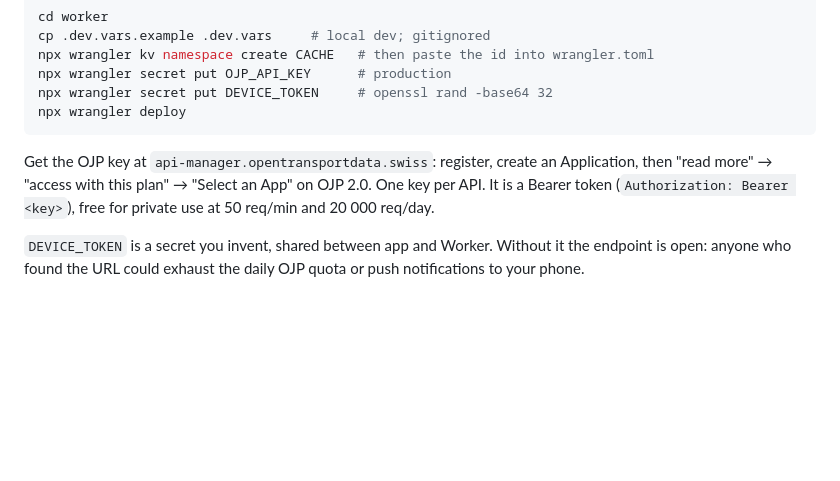
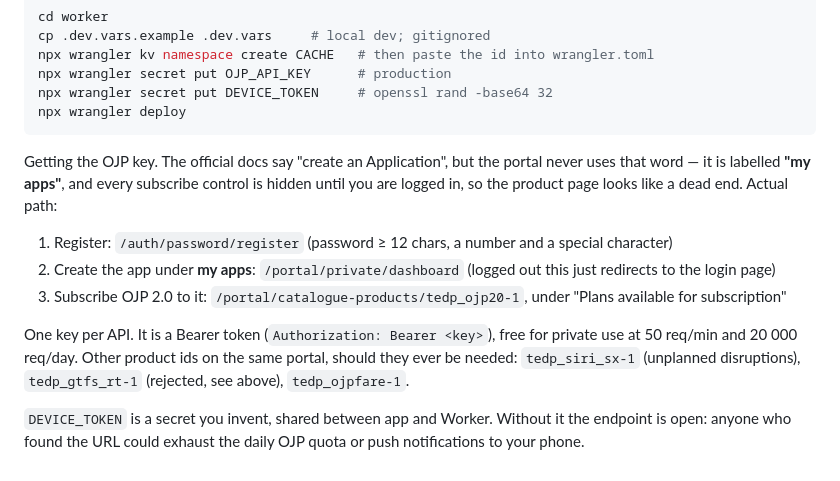
Before and after one commit to mayootomic-maker/Claude-code, a Markdown page: CLAUDE.md, the part around the change. Rendered like a GitHub page; blank space fills up the shorter version.

Commit message:
Correct the OJP key instructions to match the actual portal
The official docs say "create an Application", but the portal labels that
section "my apps" and hides every subscribe control behind login, so the
product page reads as a dead end. Records the real paths and the OJP 2.0
product id.

Co-Authored-By: Claude Opus 5 <noreply@anthropic.com>
Claude-Session: https://claude.ai/code/session_01QF8q8BvrN8VoMk2cmAY8FZ

````diff
--- a/CLAUDE.md
+++ b/CLAUDE.md
@@ -160,10 +160,22 @@ npx wrangler secret put DEVICE_TOKEN     # openssl rand -base64 32
 npx wrangler deploy
 ```
 
-Get the OJP key at `api-manager.opentransportdata.swiss`: register, create an
-Application, then "read more" → "access with this plan" → "Select an App" on
-OJP 2.0. One key per API. It is a Bearer token (`Authorization: Bearer <key>`),
-free for private use at 50 req/min and 20 000 req/day.
+Getting the OJP key. The official docs say "create an Application", but the
+portal never uses that word — it is labelled **"my apps"**, and every subscribe
+control is hidden until you are logged in, so the product page looks like a
+dead end. Actual path:
+
+1. Register: `/auth/password/register` (password ≥ 12 chars, a number and a
+   special character)
+2. Create the app under **my apps**: `/portal/private/dashboard`
+   (logged out this just redirects to the login page)
+3. Subscribe OJP 2.0 to it: `/portal/catalogue-products/tedp_ojp20-1`, under
+   "Plans available for subscription"
+
+One key per API. It is a Bearer token (`Authorization: Bearer <key>`), free for
+private use at 50 req/min and 20 000 req/day. Other product ids on the same
+portal, should they ever be needed: `tedp_siri_sx-1` (unplanned disruptions),
+`tedp_gtfs_rt-1` (rejected, see above), `tedp_ojpfare-1`.
 
 `DEVICE_TOKEN` is a secret you invent, shared between app and Worker. Without
 it the endpoint is open: anyone who found the URL could exhaust the daily OJP
````
